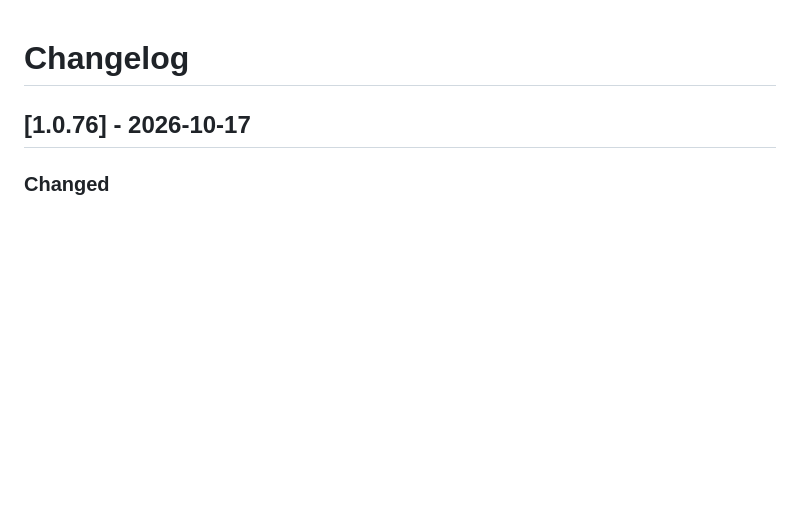
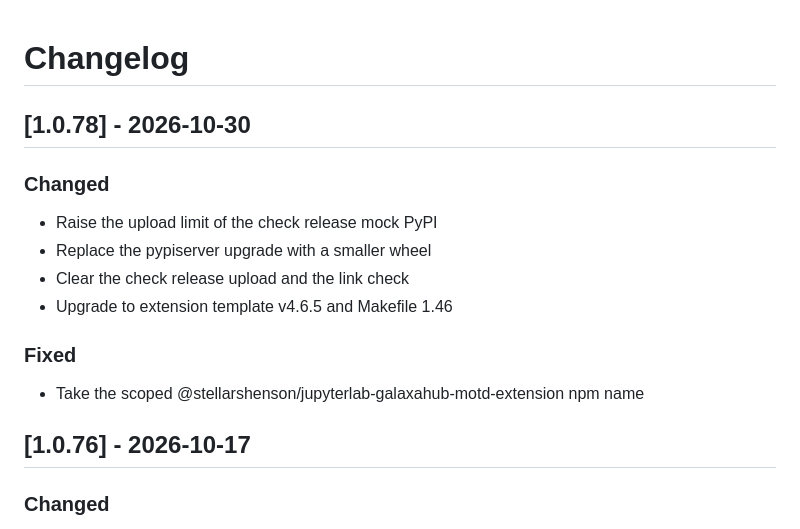
Before and after one commit to stellarshenson/jupyterlab_galaxahub_motd_extension, a Markdown page: CHANGELOG.md, the part around the change. Drawn GitHub-style; blank space fills up the shorter version.

Commit message:
docs: record release 1.0.78 in the changelog

```diff
--- a/CHANGELOG.md
+++ b/CHANGELOG.md
@@ -1,6 +1,19 @@
 # Changelog
 
 <!-- <START NEW CHANGELOG ENTRY> -->
+
+## [1.0.78] - 2026-10-30
+
+### Changed
+
+- Raise the upload limit of the check release mock PyPI
+- Replace the pypiserver upgrade with a smaller wheel
+- Clear the check release upload and the link check
+- Upgrade to extension template v4.6.5 and Makefile 1.46
+
+### Fixed
+
+- Take the scoped @stellarshenson/jupyterlab-galaxahub-motd-extension npm name
 
 <!-- <END NEW CHANGELOG ENTRY> -->
 
```
